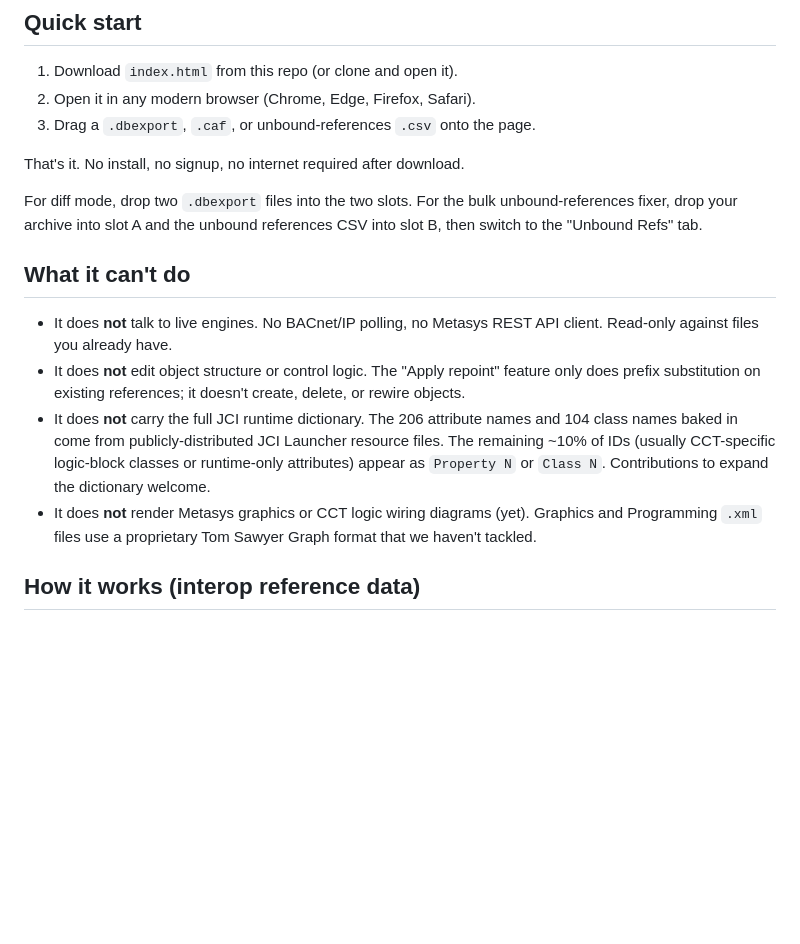
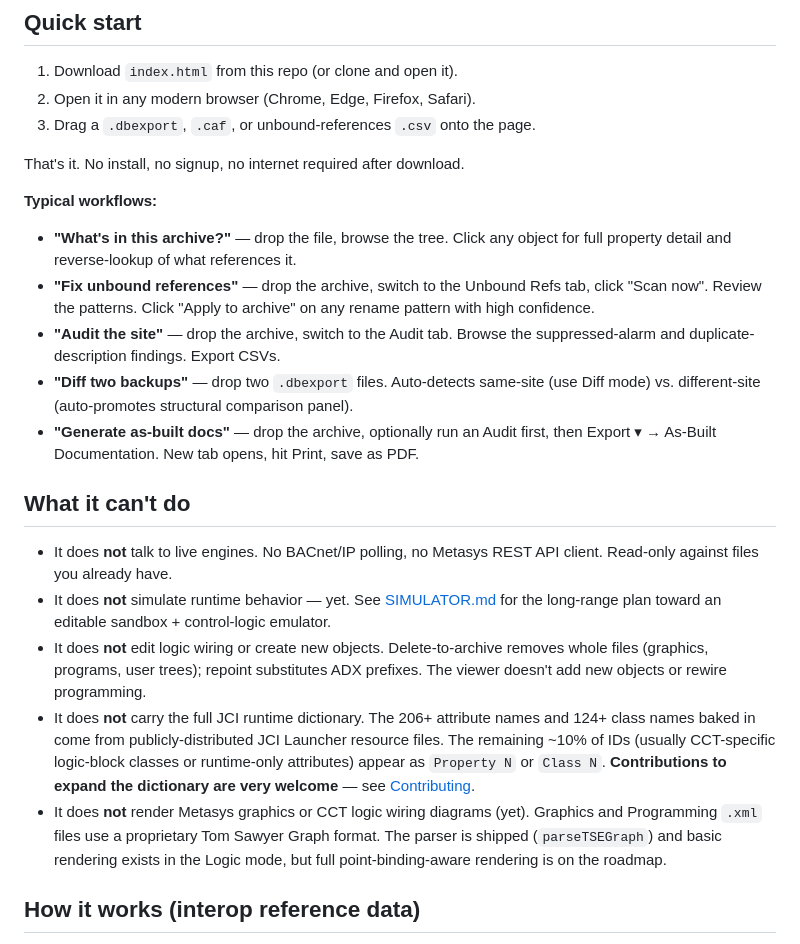
Before and after one commit to jmsboswell67-alt/dbexport-viewer, a Markdown page: README.md, the part around one of its changes. GitHub-like rendering; blank space fills up the shorter version.

```diff
--- a/README.md
+++ b/README.md
@@ -40,16 +57,20 @@ parsed locally and never leave your machine.
 
 That's it. No install, no signup, no internet required after download.
 
-For diff mode, drop two `.dbexport` files into the two slots. For the bulk
-unbound-references fixer, drop your archive into slot A and the unbound
-references CSV into slot B, then switch to the "Unbound Refs" tab.
+**Typical workflows:**
+- **"What's in this archive?"** — drop the file, browse the tree. Click any object for full property detail and reverse-lookup of what references it.
+- **"Fix unbound references"** — drop the archive, switch to the Unbound Refs tab, click "Scan now". Review the patterns. Click "Apply to archive" on any rename pattern with high confidence.
+- **"Audit the site"** — drop the archive, switch to the Audit tab. Browse the suppressed-alarm and duplicate-description findings. Export CSVs.
+- **"Diff two backups"** — drop two `.dbexport` files. Auto-detects same-site (use Diff mode) vs. different-site (auto-promotes structural comparison panel).
+- **"Generate as-built docs"** — drop the archive, optionally run an Audit first, then Export ▾ → As-Built Documentation. New tab opens, hit Print, save as PDF.
 
 ## What it can't do
 
 - It does **not** talk to live engines. No BACnet/IP polling, no Metasys REST API client. Read-only against files you already have.
-- It does **not** edit object structure or control logic. The "Apply repoint" feature only does prefix substitution on existing references; it doesn't create, delete, or rewire objects.
-- It does **not** carry the full JCI runtime dictionary. The 206 attribute names and 104 class names baked in come from publicly-distributed JCI Launcher resource files. The remaining ~10% of IDs (usually CCT-specific logic-block classes or runtime-only attributes) appear as `Property N` or `Class N`. Contributions to expand the dictionary welcome.
-- It does **not** render Metasys graphics or CCT logic wiring diagrams (yet). Graphics and Programming `.xml` files use a proprietary Tom Sawyer Graph format that we haven't tackled.
+- It does **not** simulate runtime behavior — yet. See [SIMULATOR.md](SIMULATOR.md) for the long-range plan toward an editable sandbox + control-logic emulator.
+- It does **not** edit logic wiring or create new objects. Delete-to-archive removes whole files (graphics, programs, user trees); repoint substitutes ADX prefixes. The viewer doesn't add new objects or rewire programming.
+- It does **not** carry the full JCI runtime dictionary. The 206+ attribute names and 124+ class names baked in come from publicly-distributed JCI Launcher resource files. The remaining ~10% of IDs (usually CCT-specific logic-block classes or runtime-only attributes) appear as `Property N` or `Class N`. **Contributions to expand the dictionary are very welcome** — see [Contributing](#contributing).
+- It does **not** render Metasys graphics or CCT logic wiring diagrams (yet). Graphics and Programming `.xml` files use a proprietary Tom Sawyer Graph format. The parser is shipped (`parseTSEGraph`) and basic rendering exists in the Logic mode, but full point-binding-aware rendering is on the roadmap.
 
 ## How it works (interop reference data)
 
```
Also changed, not shown: other parts of README.md (+56 -17 lines).
